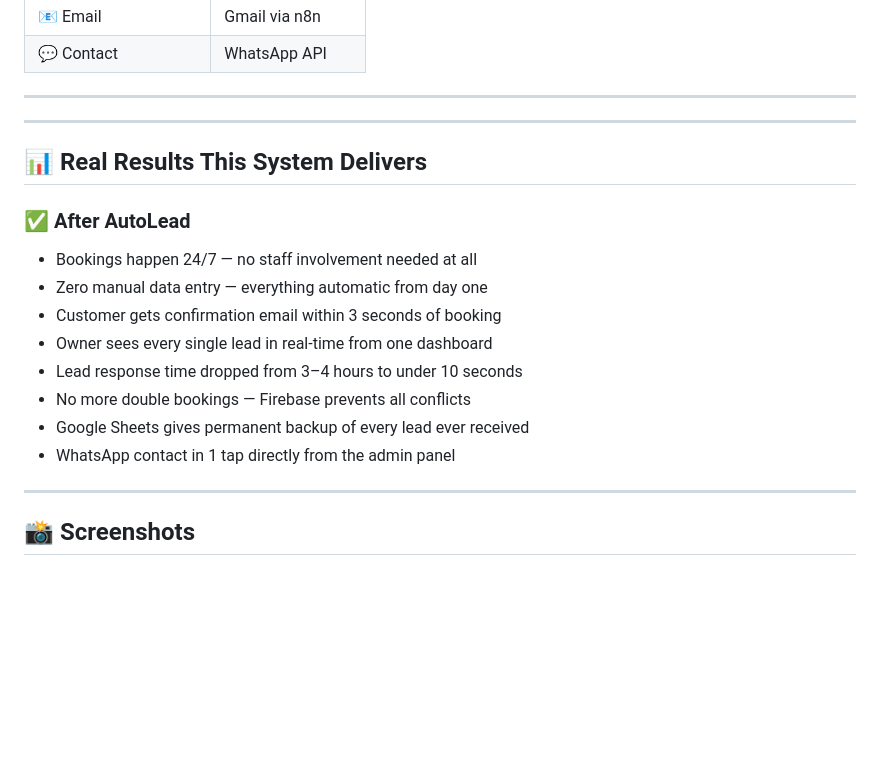
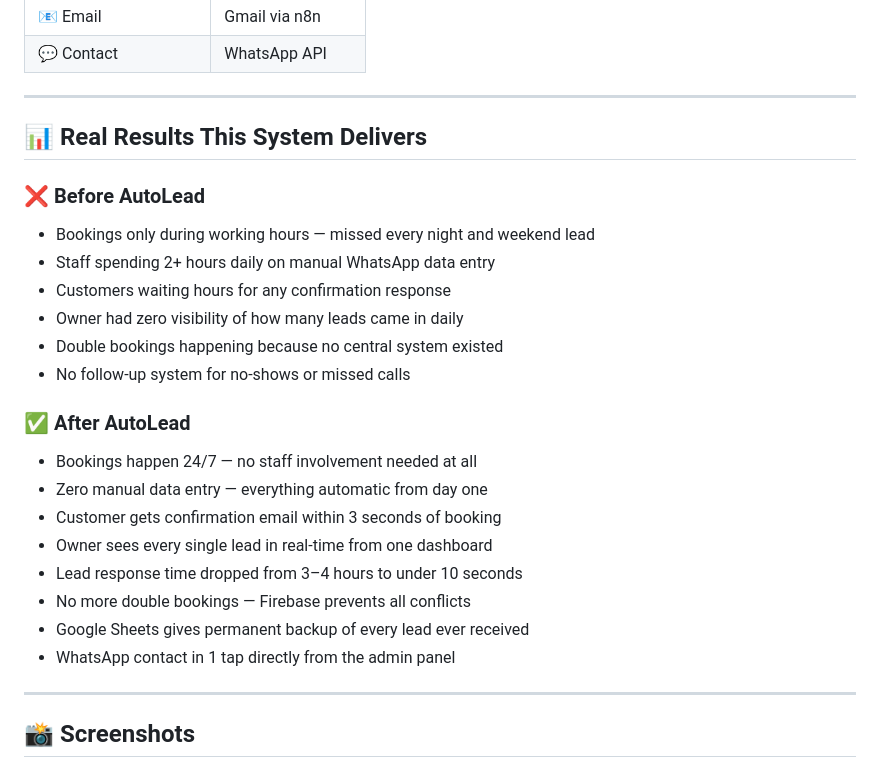
Before and after one commit to MuhammadHussnain07/autolead, a Markdown page: README.md, the part around the change. GitHub-like rendering; blank space fills up the shorter version.

```diff
--- a/README.md
+++ b/README.md
@@ -102,9 +102,18 @@ A complete **Flutter app + n8n automation system** that handles the entire booki
 | 💬 Contact | WhatsApp API |
 
 ---
----
 
 ## 📊 Real Results This System Delivers
+
+### ❌ Before AutoLead
+
+- Bookings only during working hours — missed every night and weekend lead
+- Staff spending 2+ hours daily on manual WhatsApp data entry
+- Customers waiting hours for any confirmation response
+- Owner had zero visibility of how many leads came in daily
+- Double bookings happening because no central system existed
+- No follow-up system for no-shows or missed calls
+
 ### ✅ After AutoLead
 
 - Bookings happen 24/7 — no staff involvement needed at all
@@ -117,6 +126,7 @@ A complete **Flutter app + n8n automation system** that handles the entire booki
 - WhatsApp contact in 1 tap directly from the admin panel
 
 ---
+
 ## 📸 Screenshots
 
 ### 🖥️ Admin Panel
```
